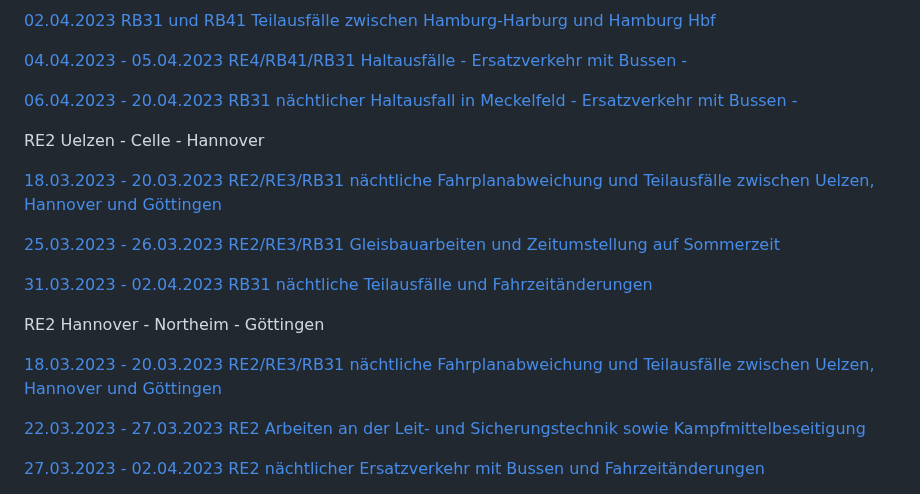
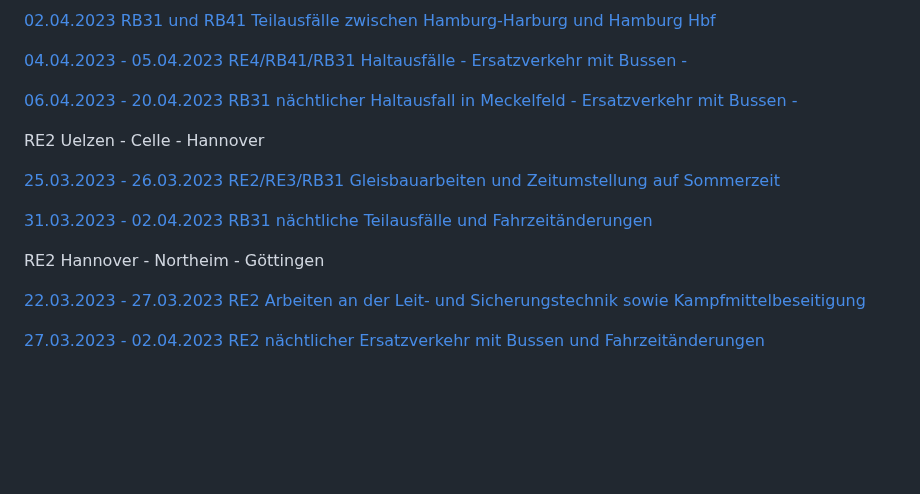
Before and after one commit to EdJoPaTo/website-stalker-example, a Markdown page: sites/de-der-metronom-fahrplan-baustellen-uebersicht.md, the part around the change. Drawn GitHub-style; blank space fills up the shorter version.

Commit message:
🌐👀 www.der-metronom.de
- https://www.der-metronom.de/fahrplan/baustellen-uebersicht/

```diff
--- a/sites/de-der-metronom-fahrplan-baustellen-uebersicht.md
+++ b/sites/de-der-metronom-fahrplan-baustellen-uebersicht.md
@@ -48,15 +48,11 @@ RE3 + RB31 Hamburg - Lüneburg - Uelzen
 
 RE2 Uelzen - Celle - Hannover
 
-[18.03.2023 - 20.03.2023 RE2/RE3/RB31 nächtliche Fahrplanabweichung und Teilausfälle zwischen Uelzen, Hannover und Göttingen](https://www.der-metronom.de/baustellen/re2-re3-rb31-naechtliche-fahrplanabweichung-und-teilausfaelle-zwischen-uelzen-hannover-und-goettingen/)
-
 [25.03.2023 - 26.03.2023 RE2/RE3/RB31 Gleisbauarbeiten und Zeitumstellung auf Sommerzeit](https://www.der-metronom.de/baustellen/re2-re3-rb31-gleisbauarbeiten-und-zeitumstellung-auf-sommerzeit/)
 
 [31.03.2023 - 02.04.2023 RB31 nächtliche Teilausfälle und Fahrzeitänderungen](https://www.der-metronom.de/baustellen/rb31-naechtliche-teilausfaelle-und-fahrzeitaenderungen/)
 
 RE2 Hannover - Northeim - Göttingen
-
-[18.03.2023 - 20.03.2023 RE2/RE3/RB31 nächtliche Fahrplanabweichung und Teilausfälle zwischen Uelzen, Hannover und Göttingen](https://www.der-metronom.de/baustellen/re2-re3-rb31-naechtliche-fahrplanabweichung-und-teilausfaelle-zwischen-uelzen-hannover-und-goettingen/)
 
 [22.03.2023 - 27.03.2023 RE2 Arbeiten an der Leit- und Sicherungstechnik sowie Kampfmittelbeseitigung](https://www.der-metronom.de/baustellen/re2-arbeiten-an-der-leit-und-sicherungstechnik-sowie-kampfmittelbeseitigung/)
 
```
